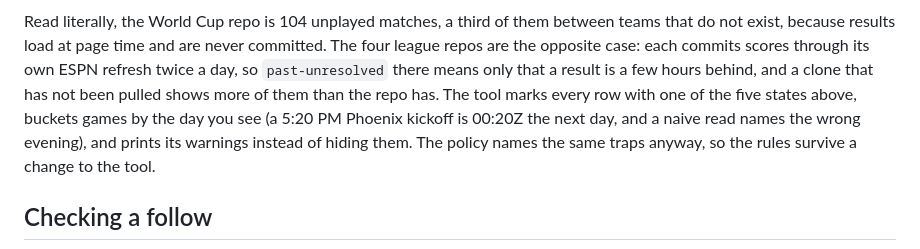
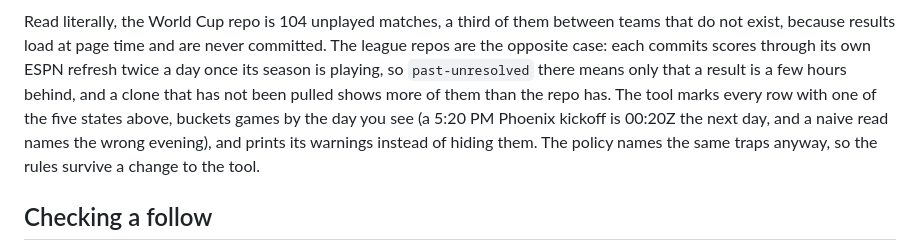
Before and after one commit to ismayc/never-miss-a-game, a Markdown page: TECHNICAL.md, the part around one of its changes. GitHub-like rendering.

````diff
--- a/TECHNICAL.md
+++ b/TECHNICAL.md
@@ -113,7 +113,7 @@ flowchart TD
     Q3 -- no --> S4["scheduled<br/>genuinely upcoming"]
 ```
 
-Read literally, the World Cup repo is 104 unplayed matches, a third of them between teams that do not exist, because results load at page time and are never committed. The four league repos are the opposite case: each commits scores through its own ESPN refresh twice a day, so `past-unresolved` there means only that a result is a few hours behind, and a clone that has not been pulled shows more of them than the repo has. The tool marks every row with one of the five states above, buckets games by the day you see (a 5:20 PM Phoenix kickoff is 00:20Z the next day, and a naive read names the wrong evening), and prints its warnings instead of hiding them. The policy names the same traps anyway, so the rules survive a change to the tool.
+Read literally, the World Cup repo is 104 unplayed matches, a third of them between teams that do not exist, because results load at page time and are never committed. The league repos are the opposite case: each commits scores through its own ESPN refresh twice a day once its season is playing, so `past-unresolved` there means only that a result is a few hours behind, and a clone that has not been pulled shows more of them than the repo has. The tool marks every row with one of the five states above, buckets games by the day you see (a 5:20 PM Phoenix kickoff is 00:20Z the next day, and a naive read names the wrong evening), and prints its warnings instead of hiding them. The policy names the same traps anyway, so the rules survive a change to the tool.
 
 ## Checking a follow
 
````
Also changed, not shown: other parts of TECHNICAL.md (+5 -5 lines), HOW-IT-FITS-TOGETHER.md (+4 -7 lines), README.md (+5 -5 lines).
